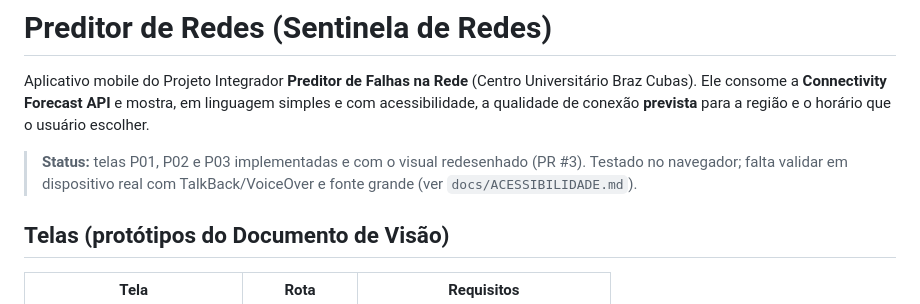
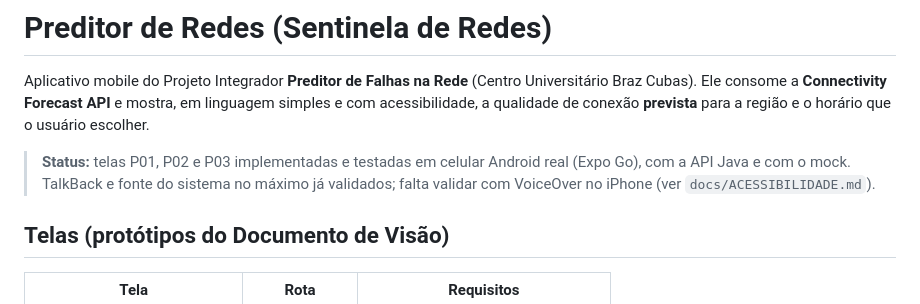
Before and after one commit to PedroNov4es/PreditorDeRedes, a Markdown page: README.md, the part around the change. Drawn GitHub-style.

Commit message:
docs(readme): atualiza status dos testes em dispositivo real

```diff
--- a/README.md
+++ b/README.md
@@ -4,8 +4,9 @@ Aplicativo mobile do Projeto Integrador **Preditor de Falhas na Rede** (Centro U
 Ele consome a **Connectivity Forecast API** e mostra, em linguagem simples e com acessibilidade, a qualidade
 de conexão **prevista** para a região e o horário que o usuário escolher.
 
-> **Status:** telas P01, P02 e P03 implementadas e com o visual redesenhado (PR #3). Testado no navegador; falta validar em
-> dispositivo real com TalkBack/VoiceOver e fonte grande (ver `docs/ACESSIBILIDADE.md`).
+> **Status:** telas P01, P02 e P03 implementadas e testadas em celular Android real (Expo Go), com a API Java e com o mock.
+> TalkBack e fonte do sistema no máximo já validados; falta validar com VoiceOver no iPhone
+> (ver `docs/ACESSIBILIDADE.md`).
 
 ## Telas (protótipos do Documento de Visão)
 
```
